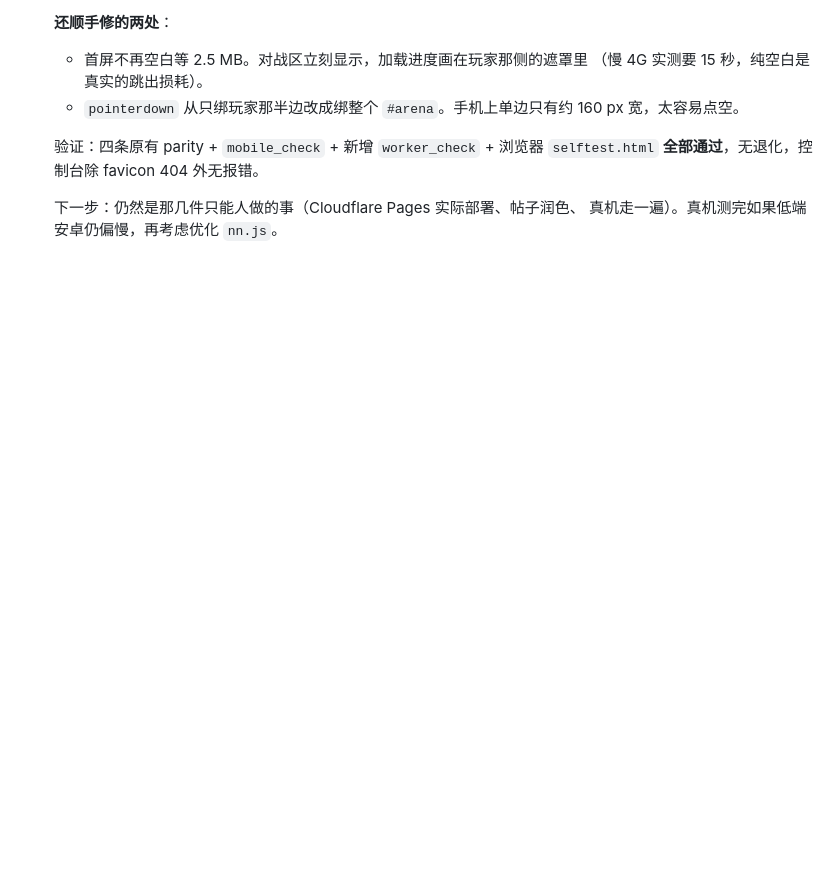
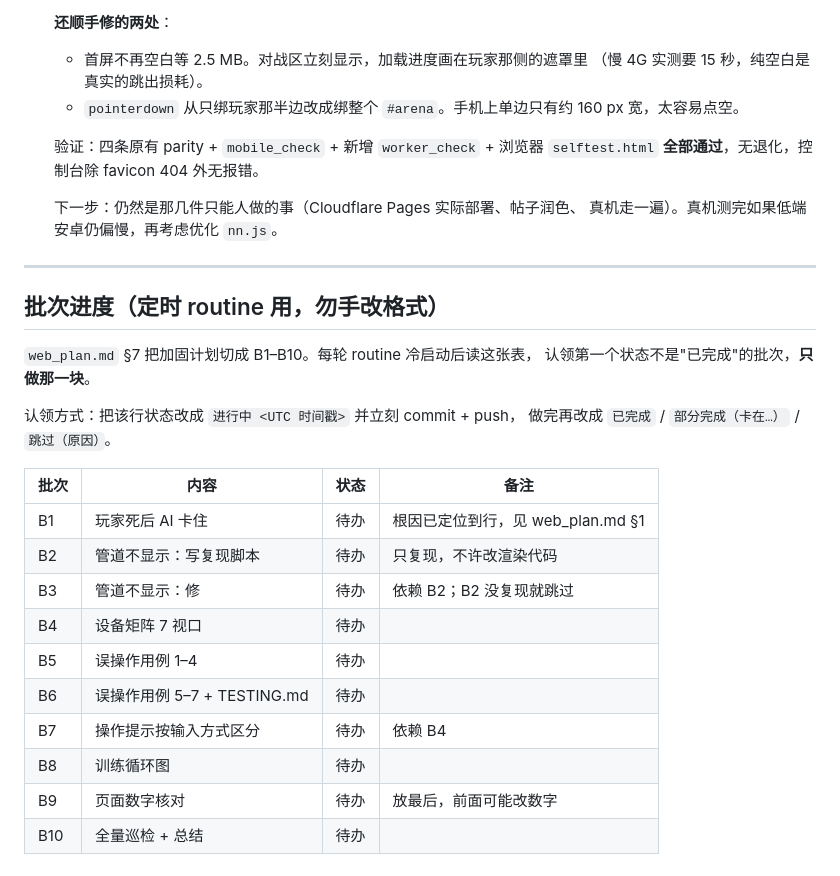
Before and after one commit to zfwk1992/Flyppy_bird_RL_learn, a Markdown page: web/PROGRESS.md, the part around the change. Rendered like a GitHub page; blank space fills up the shorter version.

```diff
--- a/web/PROGRESS.md
+++ b/web/PROGRESS.md
@@ -402,3 +402,26 @@ Cloudflare Pages 控制台的实际部署操作（agent 没有账号访问权限
 
   下一步：仍然是那几件只能人做的事（Cloudflare Pages 实际部署、帖子润色、
   真机走一遍）。真机测完如果低端安卓仍偏慢，再考虑优化 `nn.js`。
+
+---
+
+## 批次进度（定时 routine 用，勿手改格式）
+
+`web_plan.md` §7 把加固计划切成 B1–B10。每轮 routine 冷启动后读这张表，
+认领第一个状态不是"已完成"的批次，**只做那一块**。
+
+认领方式：把该行状态改成 `进行中 <UTC 时间戳>` 并立刻 commit + push，
+做完再改成 `已完成` / `部分完成（卡在…）` / `跳过（原因）`。
+
+| 批次 | 内容 | 状态 | 备注 |
+|---|---|---|---|
+| B1 | 玩家死后 AI 卡住 | 待办 | 根因已定位到行，见 web_plan.md §1 |
+| B2 | 管道不显示：写复现脚本 | 待办 | 只复现，不许改渲染代码 |
+| B3 | 管道不显示：修 | 待办 | 依赖 B2；B2 没复现就跳过 |
+| B4 | 设备矩阵 7 视口 | 待办 | |
+| B5 | 误操作用例 1–4 | 待办 | |
+| B6 | 误操作用例 5–7 + TESTING.md | 待办 | |
+| B7 | 操作提示按输入方式区分 | 待办 | 依赖 B4 |
+| B8 | 训练循环图 | 待办 | |
+| B9 | 页面数字核对 | 待办 | 放最后，前面可能改数字 |
+| B10 | 全量巡检 + 总结 | 待办 | |
```
Also changed, not shown: web_plan.md (+45 -9 lines).
